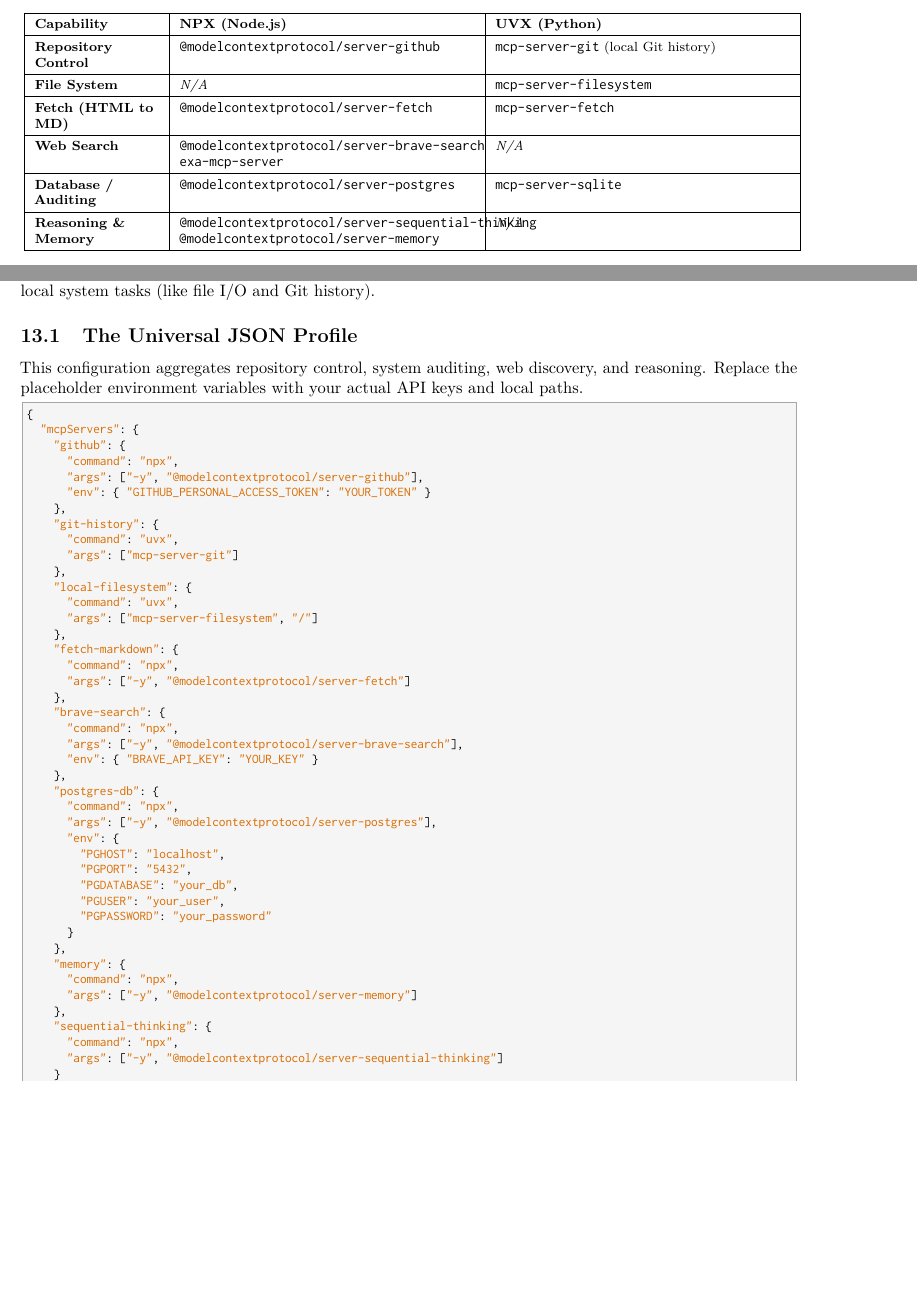
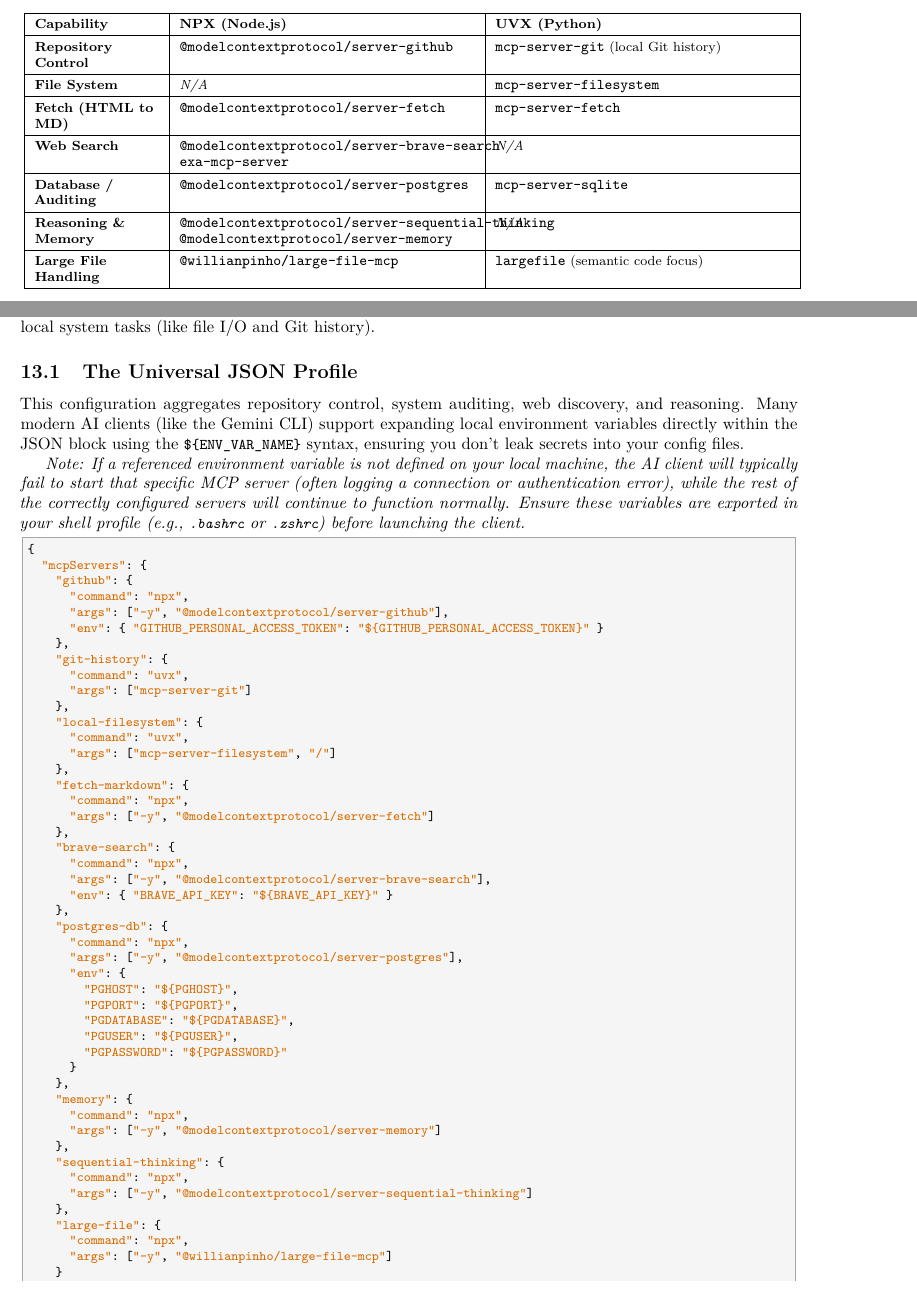
Before and after one commit to YundaeLeeSong/bck-ydjs09-ydjs_mcp_registry, a LaTeX document (docs/mcp.tex, which reads docs/module/04-mcp_configuration_for_usage.tex, docs/module/07-config_guide.tex): two parts of pages 12 and 17 of 18, joined at a grey line, cut so that both start at the same text, the shorter picture padded with empty space. Compiled offline with pdfLaTeX.

Commit message:
checking

```diff
--- a/docs/mcp.tex
+++ b/docs/mcp.tex
@@ -2,7 +2,6 @@
 \usepackage[T1]{fontenc}
 \usepackage[utf8]{inputenc}
 \usepackage{lmodern}
-\usepackage{zi4}
 \usepackage{microtype}
 \usepackage{geometry}
 \geometry{margin=1in}
--- a/docs/module/04-mcp_configuration_for_usage.tex
+++ b/docs/module/04-mcp_configuration_for_usage.tex
@@ -39,5 +39,9 @@
 \lstinline[style=inline]|@modelcontextprotocol/server-memory| &
 \textit{N/A} \\
 \hline
+\textbf{Large File Handling} &
+\lstinline[style=inline]|@willianpinho/large-file-mcp| &
+\lstinline[style=inline]|largefile| (semantic code focus) \\
+\hline
 \end{tabularx}
 \end{paratable}
--- a/docs/module/07-config_guide.tex
+++ b/docs/module/07-config_guide.tex
@@ -3,10 +3,23 @@
 
 To deploy a robust, universal AI agent toolkit, you can combine the best servers from both the Node (npx) and Python (uvx) ecosystems into a single master configuration block.
 
-When functionalities overlap (such as the \lstinline[style=inline]|fetch| capability), the Node implementation (\lstinline[style=inline]|@modelcontextprotocol/server-fetch|) is typically chosen due to its widespread adoption and canonical support, while \lstinline[style=inline]|uvx| is preferred for native local system tasks (like file I/O and Git history).
+When functionalities overlap (such as the \lstinline[style=inline]|fetch| capability),
+the Node implementation (\lstinline[style=inline]|@modelcontextprotocol/server-fetch|) is
+typically chosen due to its widespread adoption and canonical support,
+while \lstinline[style=inline]|uvx| is preferred for native local system tasks
+(like file I/O and Git history).
 
 \subsection{The Universal JSON Profile}
-This configuration aggregates repository control, system auditing, web discovery, and reasoning. Replace the placeholder environment variables with your actual API keys and local paths.
+This configuration aggregates repository control, system auditing, web discovery,
+and reasoning. Many modern AI clients (like the Gemini CLI) support expanding local
+environment variables directly within the JSON block using the
+\lstinline[style=inline]|${ENV_VAR_NAME}| syntax, ensuring you don't leak secrets into your config files.
+
+\textit{Note: If a referenced environment variable is not defined on your local machine,
+the AI client will typically fail to start that specific MCP server (often logging a connection or authentication error),
+while the rest of the correctly configured servers will continue to function normally.
+Ensure these variables are exported in your shell profile
+(e.g., \lstinline[style=inline]|.bashrc| or \lstinline[style=inline]|.zshrc|) before launching the client.}
 
 \begin{lstlisting}[style=json]
 {
@@ -14,7 +27,7 @@
     "github": {
       "command": "npx",
       "args": ["-y", "@modelcontextprotocol/server-github"],
-      "env": { "GITHUB_PERSONAL_ACCESS_TOKEN": "YOUR_TOKEN" }
+      "env": { "GITHUB_PERSONAL_ACCESS_TOKEN": "${GITHUB_PERSONAL_ACCESS_TOKEN}" }
     },
     "git-history": {
       "command": "uvx",
@@ -31,17 +44,17 @@
     "brave-search": {
       "command": "npx",
       "args": ["-y", "@modelcontextprotocol/server-brave-search"],
-      "env": { "BRAVE_API_KEY": "YOUR_KEY" }
+      "env": { "BRAVE_API_KEY": "${BRAVE_API_KEY}" }
     },
     "postgres-db": {
       "command": "npx",
       "args": ["-y", "@modelcontextprotocol/server-postgres"],
       "env": {
-        "PGHOST": "localhost",
-        "PGPORT": "5432",
-        "PGDATABASE": "your_db",
-        "PGUSER": "your_user",
-        "PGPASSWORD": "your_password"
+        "PGHOST": "${PGHOST}",
+        "PGPORT": "${PGPORT}",
+        "PGDATABASE": "${PGDATABASE}",
+        "PGUSER": "${PGUSER}",
+        "PGPASSWORD": "${PGPASSWORD}"
       }
     },
     "memory": {
@@ -51,6 +64,10 @@
     "sequential-thinking": {
       "command": "npx",
       "args": ["-y", "@modelcontextprotocol/server-sequential-thinking"]
+    },
+    "large-file": {
+      "command": "npx",
+      "args": ["-y", "@willianpinho/large-file-mcp"]
     }
   }
 }
```
